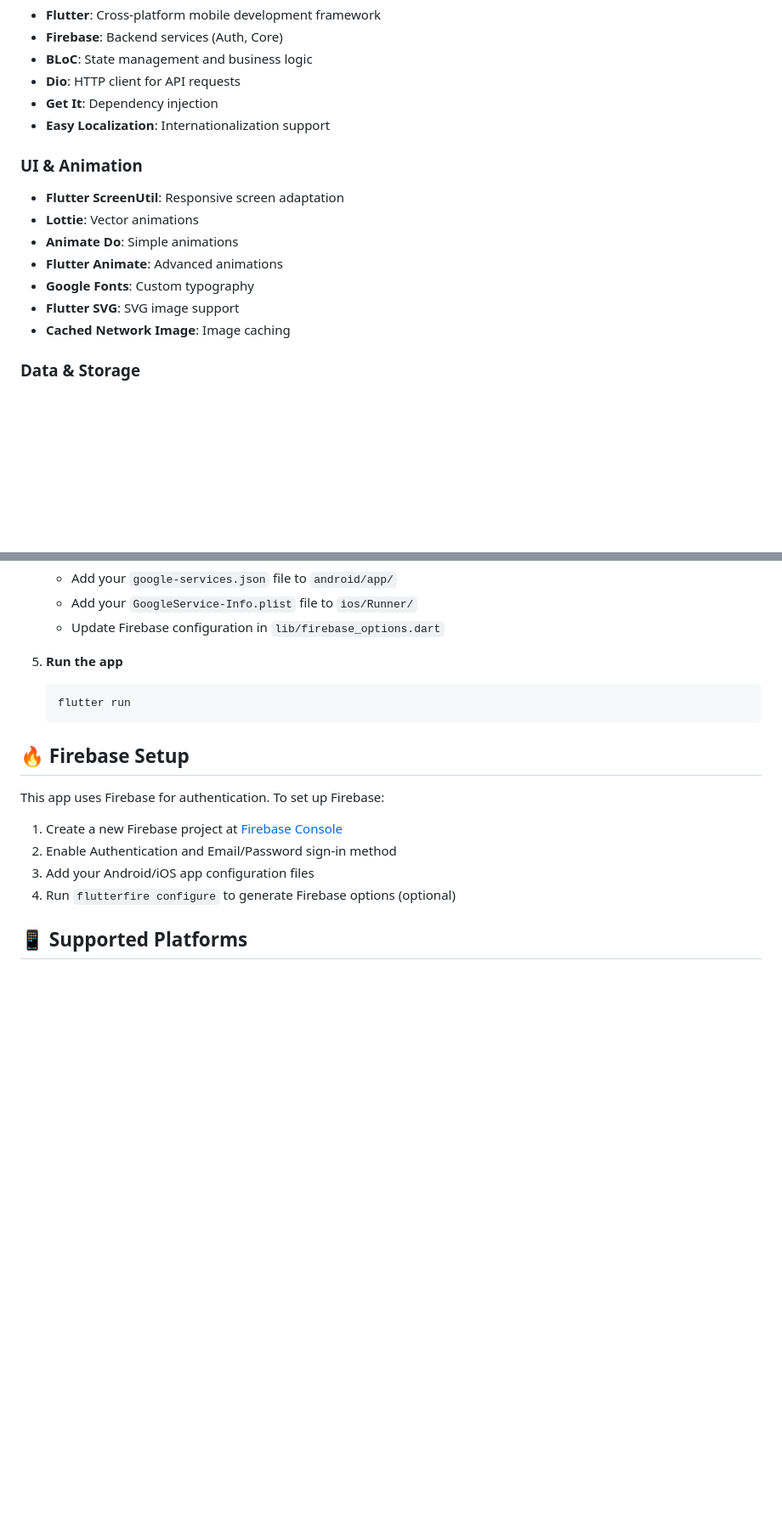
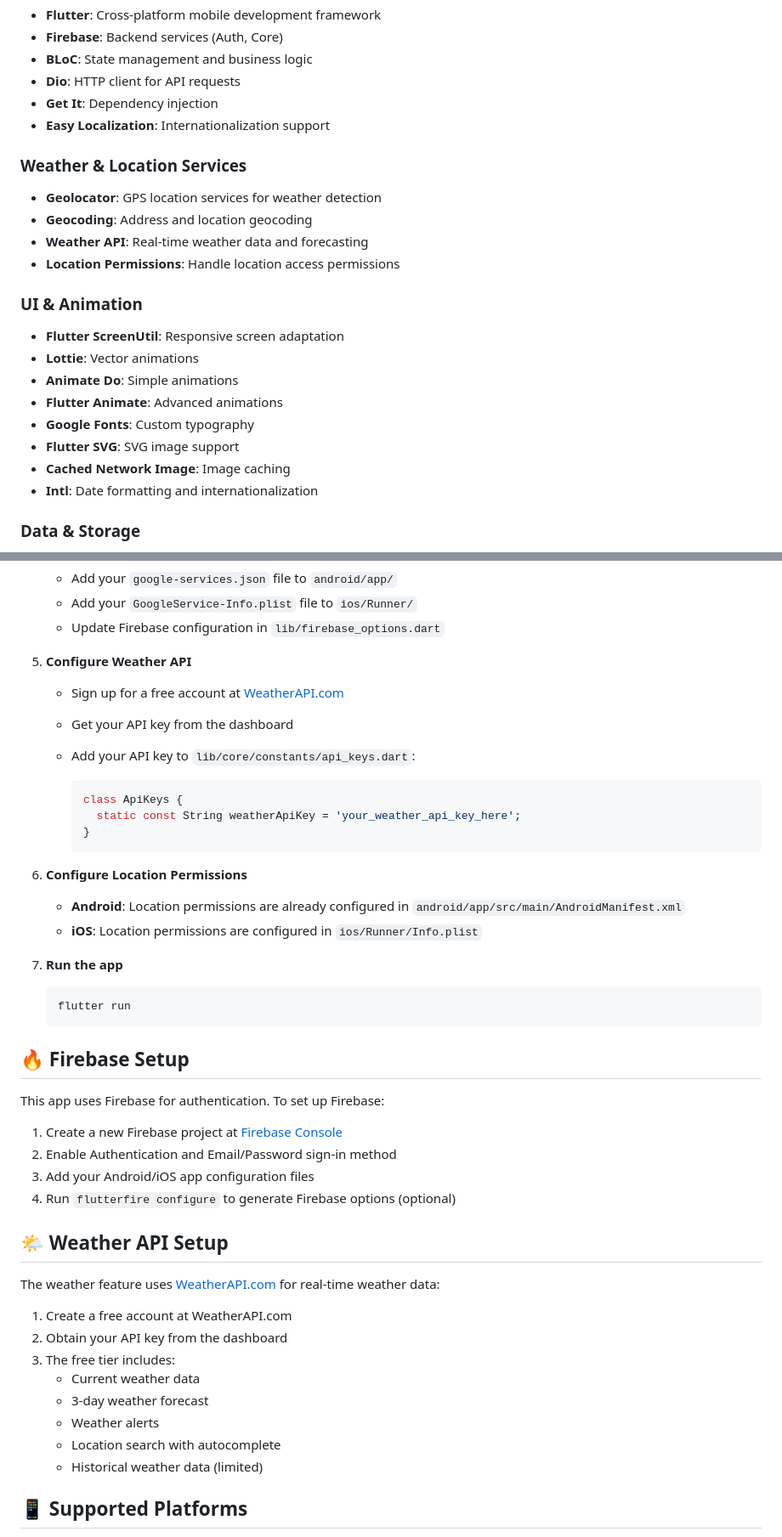
Before and after one commit to omarek386/movies_app, a Markdown page: README.md, 2 parts joined by grey strips. Shown: that part at 85% size. GitHub-like rendering; blank space fills up the shorter version.

````diff
--- a/README.md
+++ b/README.md
@@ -133,6 +177,13 @@ movies_app/
 - **Get It**: Dependency injection
 - **Easy Localization**: Internationalization support
 
+### Weather & Location Services
+
+- **Geolocator**: GPS location services for weather detection
+- **Geocoding**: Address and location geocoding
+- **Weather API**: Real-time weather data and forecasting
+- **Location Permissions**: Handle location access permissions
+
 ### UI & Animation
 
 - **Flutter ScreenUtil**: Responsive screen adaptation
@@ -142,6 +193,7 @@ movies_app/
 - **Google Fonts**: Custom typography
 - **Flutter SVG**: SVG image support
 - **Cached Network Image**: Image caching
+- **Intl**: Date formatting and internationalization
 
 ### Data & Storage
 
@@ -193,7 +246,24 @@ movies_app/
    - Add your `GoogleService-Info.plist` file to `ios/Runner/`
    - Update Firebase configuration in `lib/firebase_options.dart`
 
-5. **Run the app**
+5. **Configure Weather API**
+
+   - Sign up for a free account at [WeatherAPI.com](https://www.weatherapi.com/)
+   - Get your API key from the dashboard
+   - Add your API key to `lib/core/constants/api_keys.dart`:
+
+     ```dart
+     class ApiKeys {
+       static const String weatherApiKey = 'your_weather_api_key_here';
+     }
+     ```
+
+6. **Configure Location Permissions**
+
+   - **Android**: Location permissions are already configured in `android/app/src/main/AndroidManifest.xml`
+   - **iOS**: Location permissions are configured in `ios/Runner/Info.plist`
+
+7. **Run the app**
 
    ```bash
    flutter run
@@ -207,6 +277,19 @@ This app uses Firebase for authentication. To set up Firebase:
 2. Enable Authentication and Email/Password sign-in method
 3. Add your Android/iOS app configuration files
 4. Run `flutterfire configure` to generate Firebase options (optional)
+
+## 🌤️ Weather API Setup
+
+The weather feature uses [WeatherAPI.com](https://www.weatherapi.com/) for real-time weather data:
+
+1. Create a free account at WeatherAPI.com
+2. Obtain your API key from the dashboard
+3. The free tier includes:
+   - Current weather data
+   - 3-day weather forecast
+   - Weather alerts
+   - Location search with autocomplete
+   - Historical weather data (limited)
 
 ## 📱 Supported Platforms
 
````
Also changed, not shown: other parts of README.md (+54 -9 lines).
